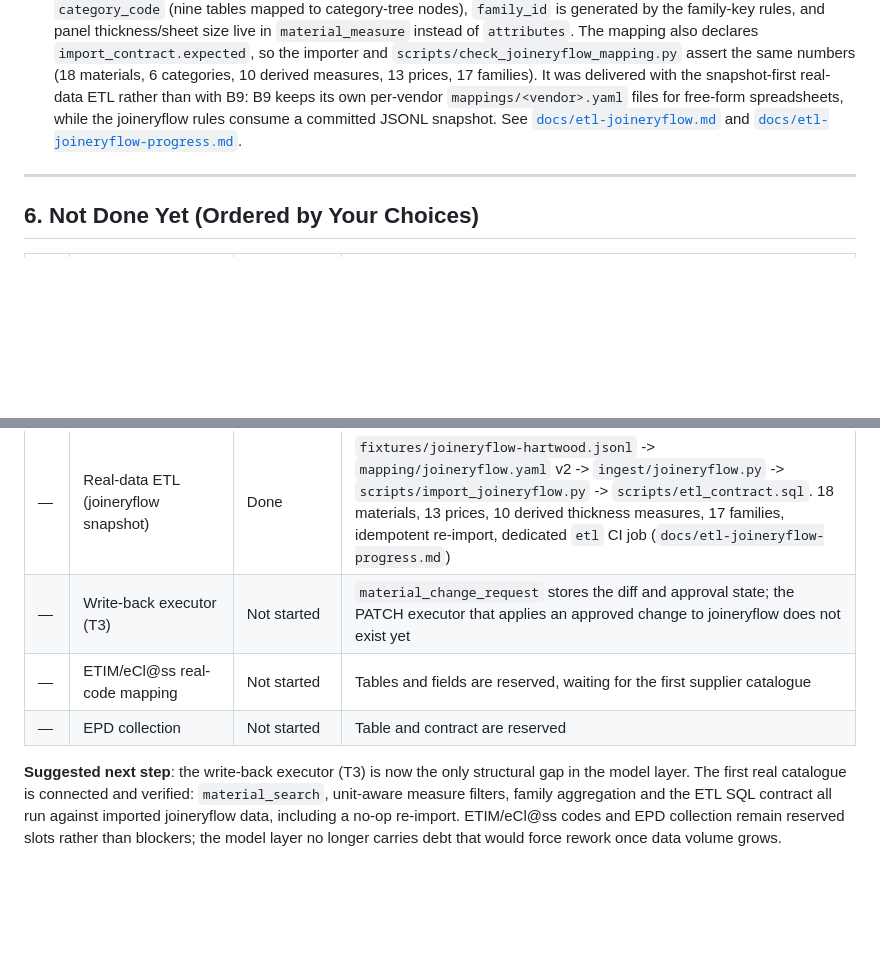
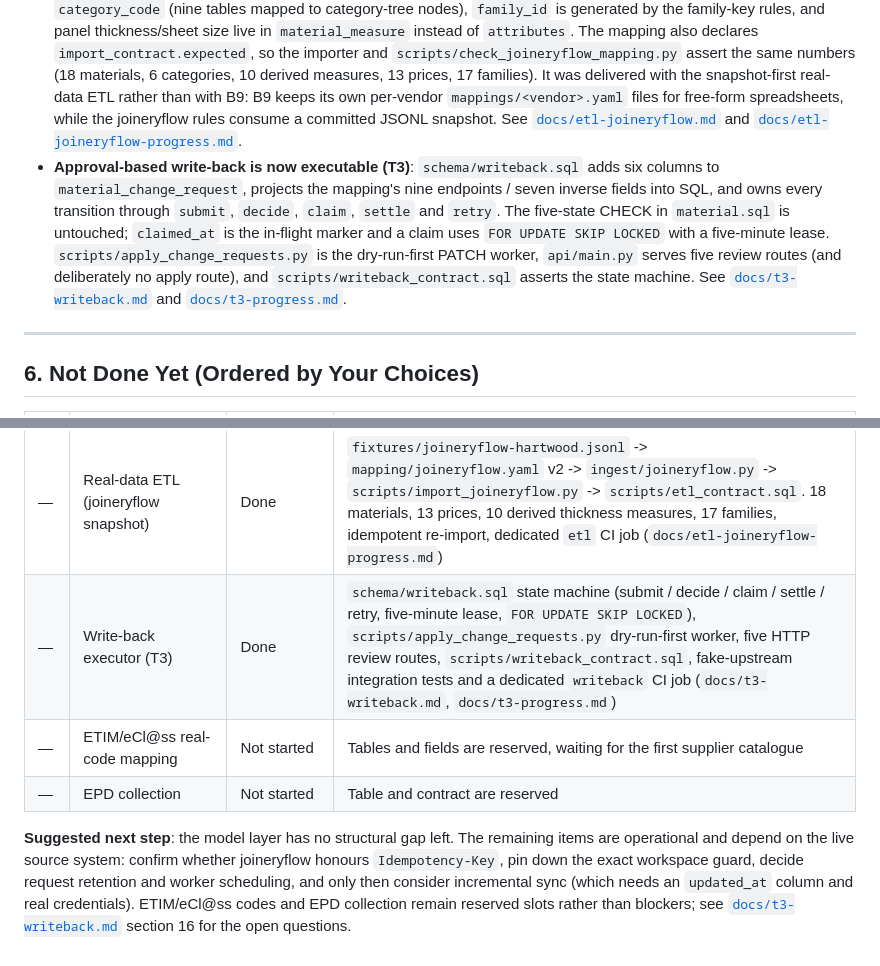
Before and after one commit to Tiosos/Material-Library-MM, a Markdown page: docs/data-model-v2.md, 2 parts joined by grey strips. Rendered like a GitHub page; blank space fills up the shorter version.

```diff
--- a/docs/data-model-v2.md
+++ b/docs/data-model-v2.md
@@ -145,6 +145,7 @@ All three scripts are re-runnable (DDL uses `IF NOT EXISTS` / `CREATE OR REPLACE
 - **No migration script**: v1's DDL never ran successfully (the generated-column statement necessarily errors), so there is no existing database to migrate.
 - **The `proto/` prototype stays untouched**: it was a SQLite check of search feel and shares no DDL with the PG model; once the API skeleton is up, the prototype can be retired or turned into "a static page backed by PG".
 - **`mapping/joineryflow.yaml` is now v2 and executable**: all three additions are implemented — `category` resolves to `category_code` (nine tables mapped to category-tree nodes), `family_id` is generated by the family-key rules, and panel thickness/sheet size live in `material_measure` instead of `attributes`. The mapping also declares `import_contract.expected`, so the importer and `scripts/check_joineryflow_mapping.py` assert the same numbers (18 materials, 6 categories, 10 derived measures, 13 prices, 17 families). It was delivered with the snapshot-first real-data ETL rather than with B9: B9 keeps its own per-vendor `mappings/<vendor>.yaml` files for free-form spreadsheets, while the joineryflow rules consume a committed JSONL snapshot. See [`docs/etl-joineryflow.md`](etl-joineryflow.md) and [`docs/etl-joineryflow-progress.md`](etl-joineryflow-progress.md).
+- **Approval-based write-back is now executable (T3)**: `schema/writeback.sql` adds six columns to `material_change_request`, projects the mapping's nine endpoints / seven inverse fields into SQL, and owns every transition through `submit`, `decide`, `claim`, `settle` and `retry`. The five-state CHECK in `material.sql` is untouched; `claimed_at` is the in-flight marker and a claim uses `FOR UPDATE SKIP LOCKED` with a five-minute lease. `scripts/apply_change_requests.py` is the dry-run-first PATCH worker, `api/main.py` serves five review routes (and deliberately no apply route), and `scripts/writeback_contract.sql` asserts the state machine. See [`docs/t3-writeback.md`](t3-writeback.md) and [`docs/t3-progress.md`](t3-progress.md).
 
 ---
 
@@ -157,8 +158,8 @@ All three scripts are re-runnable (DDL uses `IF NOT EXISTS` / `CREATE OR REPLACE
 | B8 | MCP server | Done | Seven read-only tools plus a `materials://{uid}` resource in `mcp_server/`, one HTTP hop to the read API and no SQL of its own; `docs/mcp-server.md` is the contract, `docs/mcp-progress.md` the log |
 | — | Read API v1 (FastAPI over the SQL functions) | Done | `api/` serves 10 read-only endpoints; `schema/api.sql` holds the payload functions; contract tests and a search evaluation gate run in CI (`docs/api-v1.md`, `docs/t1-progress.md`) |
 | — | Real-data ETL (joineryflow snapshot) | Done | `fixtures/joineryflow-hartwood.jsonl` -> `mapping/joineryflow.yaml` v2 -> `ingest/joineryflow.py` -> `scripts/import_joineryflow.py` -> `scripts/etl_contract.sql`. 18 materials, 13 prices, 10 derived thickness measures, 17 families, idempotent re-import, dedicated `etl` CI job (`docs/etl-joineryflow-progress.md`) |
-| — | Write-back executor (T3) | Not started | `material_change_request` stores the diff and approval state; the PATCH executor that applies an approved change to joineryflow does not exist yet |
+| — | Write-back executor (T3) | Done | `schema/writeback.sql` state machine (submit / decide / claim / settle / retry, five-minute lease, `FOR UPDATE SKIP LOCKED`), `scripts/apply_change_requests.py` dry-run-first worker, five HTTP review routes, `scripts/writeback_contract.sql`, fake-upstream integration tests and a dedicated `writeback` CI job (`docs/t3-writeback.md`, `docs/t3-progress.md`) |
 | — | ETIM/eCl@ss real-code mapping | Not started | Tables and fields are reserved, waiting for the first supplier catalogue |
 | — | EPD collection | Not started | Table and contract are reserved |
 
-**Suggested next step**: the write-back executor (T3) is now the only structural gap in the model layer. The first real catalogue is connected and verified: `material_search`, unit-aware measure filters, family aggregation and the ETL SQL contract all run against imported joineryflow data, including a no-op re-import. ETIM/eCl@ss codes and EPD collection remain reserved slots rather than blockers; the model layer no longer carries debt that would force rework once data volume grows.
+**Suggested next step**: the model layer has no structural gap left. The remaining items are operational and depend on the live source system: confirm whether joineryflow honours `Idempotency-Key`, pin down the exact workspace guard, decide request retention and worker scheduling, and only then consider incremental sync (which needs an `updated_at` column and real credentials). ETIM/eCl@ss codes and EPD collection remain reserved slots rather than blockers; see [`docs/t3-writeback.md`](t3-writeback.md) section 16 for the open questions.
```
Also changed, not shown: README.md (+64 -6 lines), docs/t3-progress.md (added, +216 -0 lines).
